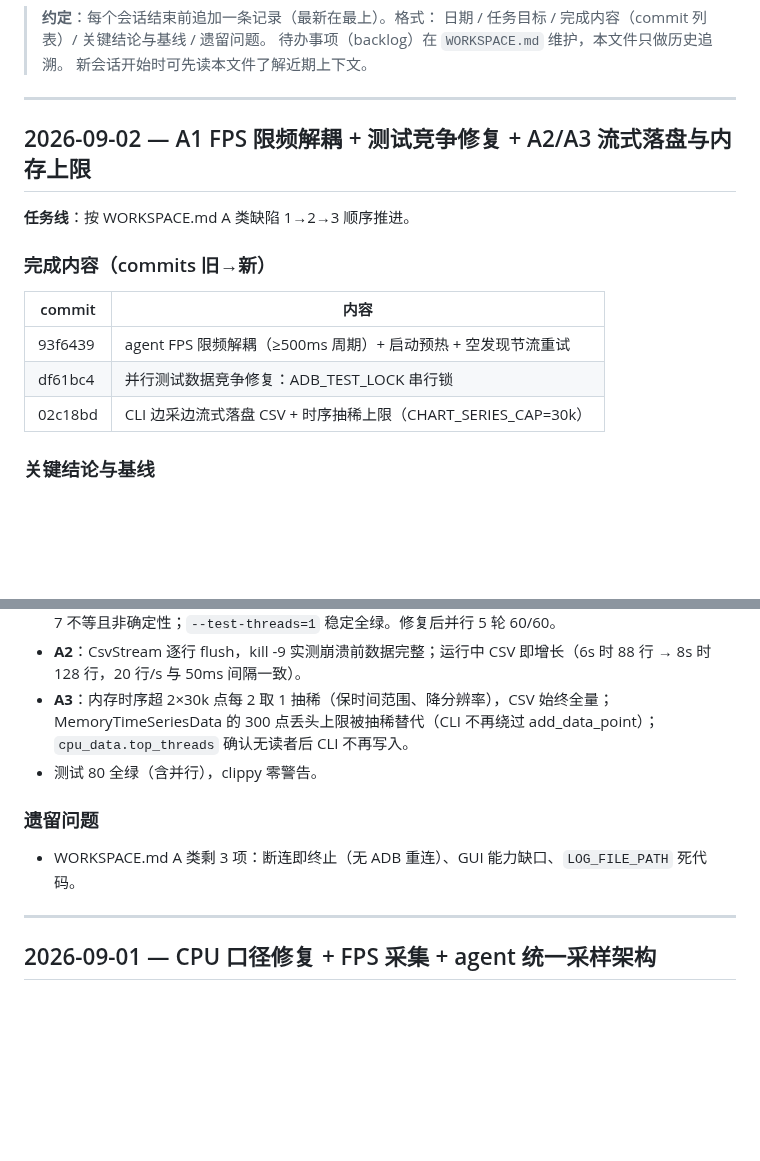
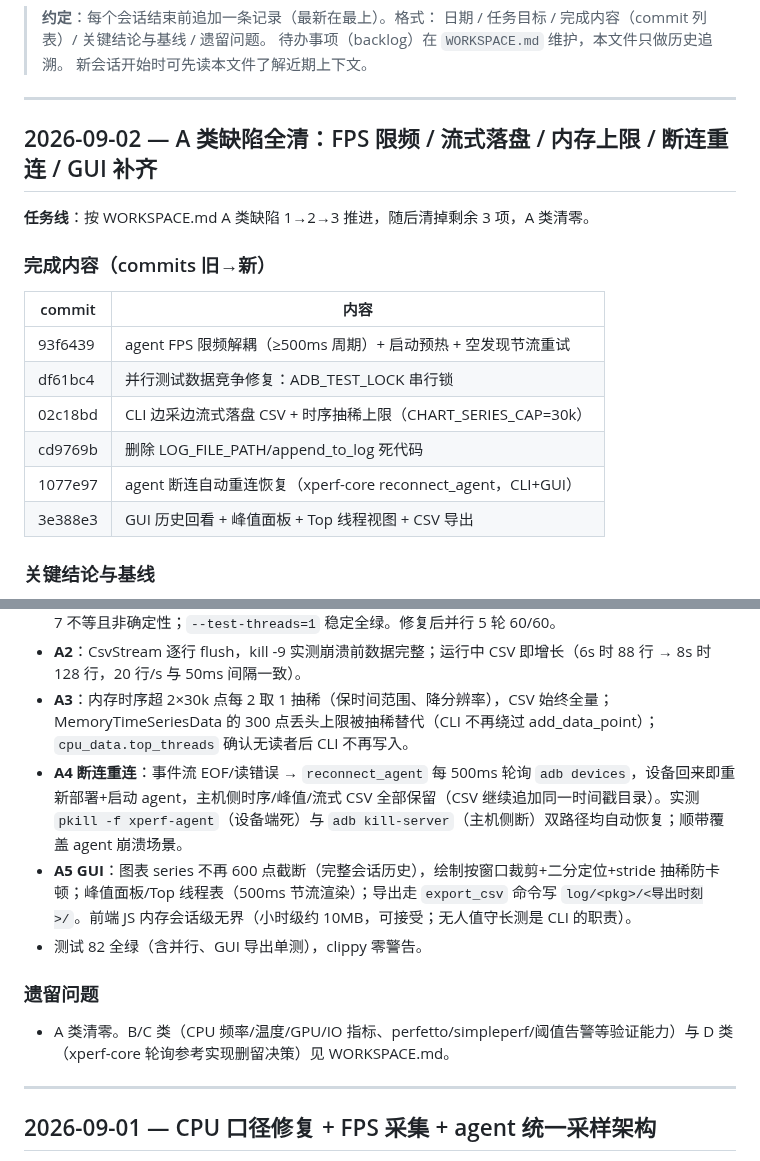
Before and after one commit to HanYunChenLuo/xtools, a Markdown page: SESSION.md, 2 parts joined by grey strips. Drawn GitHub-style; blank space fills up the shorter version.

Commit message:
docs: A 类缺陷清零，更新 WORKSPACE/SESSION/CLAUDE（断连重连、GUI 能力、死代码移除）

```diff
--- a/SESSION.md
+++ b/SESSION.md
@@ -7,9 +7,9 @@
 
 ---
 
-## 2026-09-02 — A1 FPS 限频解耦 + 测试竞争修复 + A2/A3 流式落盘与内存上限
+## 2026-09-02 — A 类缺陷全清：FPS 限频 / 流式落盘 / 内存上限 / 断连重连 / GUI 补齐
 
-**任务线**：按 WORKSPACE.md A 类缺陷 1→2→3 顺序推进。
+**任务线**：按 WORKSPACE.md A 类缺陷 1→2→3 推进，随后清掉剩余 3 项，A 类清零。
 
 ### 完成内容（commits 旧→新）
 
@@ -18,6 +18,9 @@
 | 93f6439 | agent FPS 限频解耦（≥500ms 周期）+ 启动预热 + 空发现节流重试 |
 | df61bc4 | 并行测试数据竞争修复：ADB_TEST_LOCK 串行锁 |
 | 02c18bd | CLI 边采边流式落盘 CSV + 时序抽稀上限（CHART_SERIES_CAP=30k） |
+| cd9769b | 删除 LOG_FILE_PATH/append_to_log 死代码 |
+| 1077e97 | agent 断连自动重连恢复（xperf-core reconnect_agent，CLI+GUI） |
+| 3e388e3 | GUI 历史回看 + 峰值面板 + Top 线程视图 + CSV 导出 |
 
 ### 关键结论与基线
 
@@ -25,11 +28,14 @@
 - **测试竞争**：`ADB_RUNNER_OVERRIDE`/`MOCK_PHASE` 全局态在 cargo test 默认并行下互相覆盖，失败数 3-7 不等且非确定性；`--test-threads=1` 稳定全绿。修复后并行 5 轮 60/60。
 - **A2**：CsvStream 逐行 flush，kill -9 实测崩溃前数据完整；运行中 CSV 即增长（6s 时 88 行 → 8s 时 128 行，20 行/s 与 50ms 间隔一致）。
 - **A3**：内存时序超 2×30k 点每 2 取 1 抽稀（保时间范围、降分辨率），CSV 始终全量；MemoryTimeSeriesData 的 300 点丢头上限被抽稀替代（CLI 不再绕过 add_data_point）；`cpu_data.top_threads` 确认无读者后 CLI 不再写入。
-- 测试 80 全绿（含并行），clippy 零警告。
+- **A4 断连重连**：事件流 EOF/读错误 → `reconnect_agent` 每 500ms 轮询 `adb devices`，设备回来即重新部署+启动 agent，主机侧时序/峰值/流式 CSV 全部保留（CSV 继续追加同一时间戳目录）。实测 `pkill -f xperf-agent`（设备端死）与 `adb kill-server`（主机侧断）双路径均自动恢复；顺带覆盖 agent 崩溃场景。
+- **A5 GUI**：图表 series 不再 600 点截断（完整会话历史），绘制按窗口裁剪+二分定位+stride 抽稀防卡顿；峰值面板/Top 线程表（500ms 节流渲染）；导出走 `export_csv` 命令写 `log/<pkg>/<导出时刻>/`。前端 JS 内存会话级无界（小时级约 10MB，可接受；无人值守长测是 CLI 的职责）。
+- 测试 82 全绿（含并行、GUI 导出单测），clippy 零警告。
 
 ### 遗留问题
 
-- WORKSPACE.md A 类剩 3 项：断连即终止（无 ADB 重连）、GUI 能力缺口、`LOG_FILE_PATH` 死代码。
+- A 类清零。B/C 类（CPU 频率/温度/GPU/IO 指标、perfetto/simpleperf/阈值告警等验证能力）与 D 类（xperf-core 轮询参考实现删留决策）见 WORKSPACE.md。
+
 
 ---
 
```
Also changed, not shown: CLAUDE.md (+5 -7 lines), WORKSPACE.md (+8 -6 lines).
